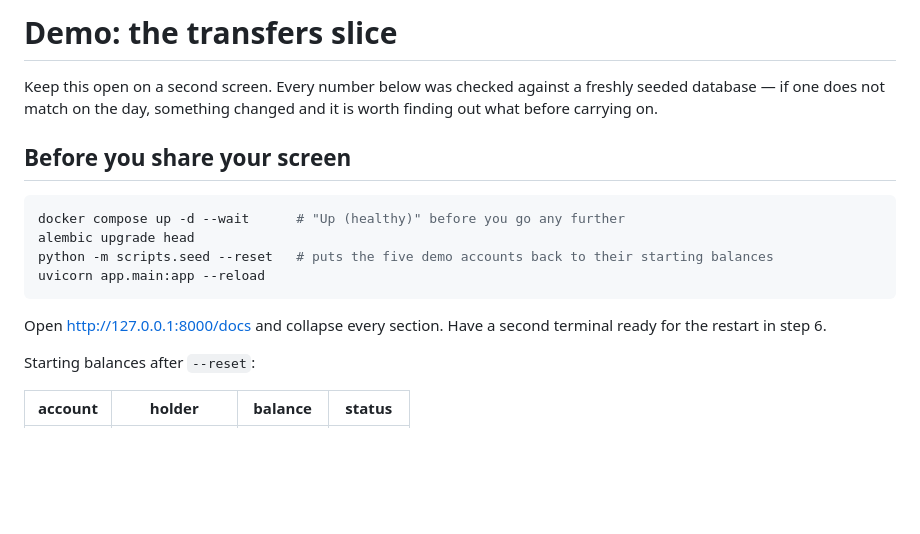
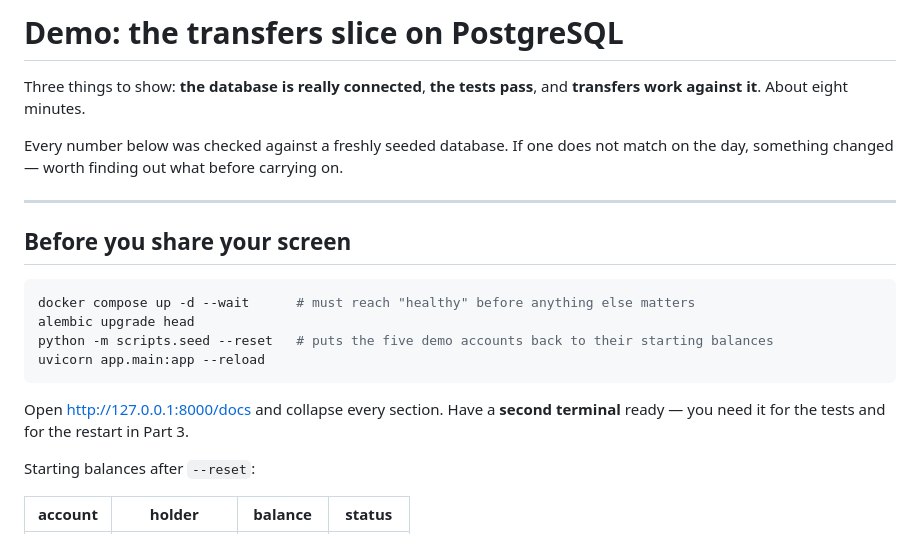
Before and after one commit to VamsiVD/banking-app, a Markdown page: docs/demo-transfers.md, the part around one of its changes. Drawn GitHub-style; blank space fills up the shorter version.

````diff
--- a/docs/demo-transfers.md
+++ b/docs/demo-transfers.md
@@ -1,20 +1,24 @@
-# Demo: the transfers slice
+# Demo: the transfers slice on PostgreSQL
 
-Keep this open on a second screen. Every number below was checked against a
-freshly seeded database — if one does not match on the day, something changed
-and it is worth finding out what before carrying on.
+Three things to show: **the database is really connected**, **the tests pass**, and
+**transfers work against it**. About eight minutes.
+
+Every number below was checked against a freshly seeded database. If one does not match
+on the day, something changed — worth finding out what before carrying on.
+
+---
 
 ## Before you share your screen
 
 ```bash
-docker compose up -d --wait      # "Up (healthy)" before you go any further
+docker compose up -d --wait      # must reach "healthy" before anything else matters
 alembic upgrade head
 python -m scripts.seed --reset   # puts the five demo accounts back to their starting balances
 uvicorn app.main:app --reload
 ```
 
-Open http://127.0.0.1:8000/docs and collapse every section. Have a second
-terminal ready for the restart in step 6.
+Open http://127.0.0.1:8000/docs and collapse every section. Have a **second terminal**
+ready — you need it for the tests and for the restart in Part 3.
 
 Starting balances after `--reset`:
 
````
Also changed, not shown: other parts of docs/demo-transfers.md (+134 -57 lines).
